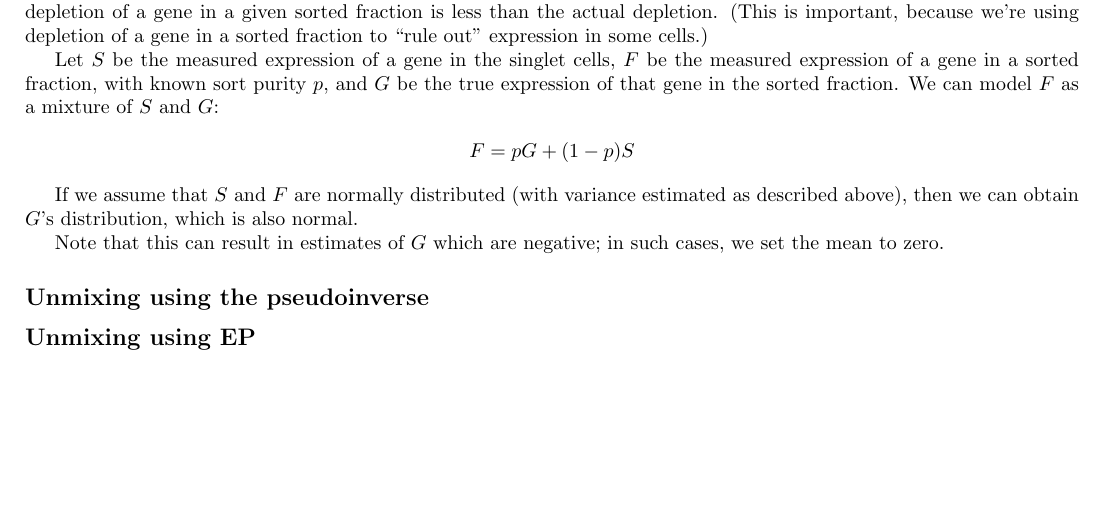
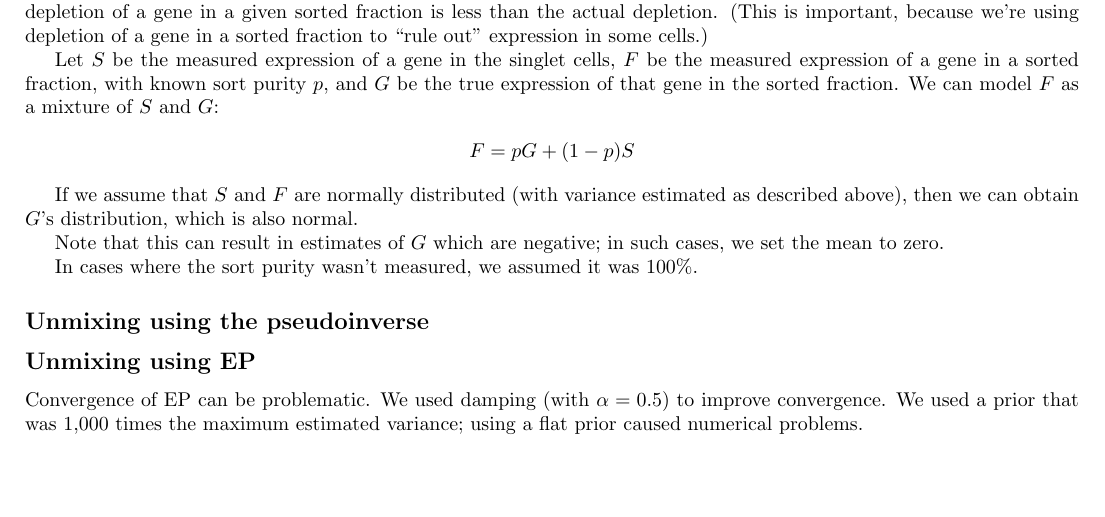
Before and after one commit to joshtburdick/worm, a LaTeX document (tex/unmix/unmixing.tex): part of page 2 of 2, cut so that both start at the same text. Compiled offline with pdfLaTeX.

Commit message:
noted EP convergence issues

```diff
--- a/tex/unmix/unmixing.tex
+++ b/tex/unmix/unmixing.tex
@@ -78,17 +77,19 @@ above), then we can obtain $G$'s distribution, which is also normal.
 Note that this can result in estimates of $G$ which are negative; in such
 cases, we set the mean to zero.
 
+In cases where the sort purity wasn't measured, we assumed it was 100\%.
+
 \subsection*{Unmixing using the pseudoinverse}
-
 
 
 
 
 \subsection*{Unmixing using EP}
 
-
-
-
+Convergence of EP can be problematic. We
+used damping (with $\alpha = 0.5$) to improve convergence.
+We used a prior that was 1,000 times the maximum estimated variance; using a flat
+prior caused numerical problems.
 
 
 \end{document}
```
Also changed, not shown: tex/unmix/unmixing.tex (1 more changed lines).
